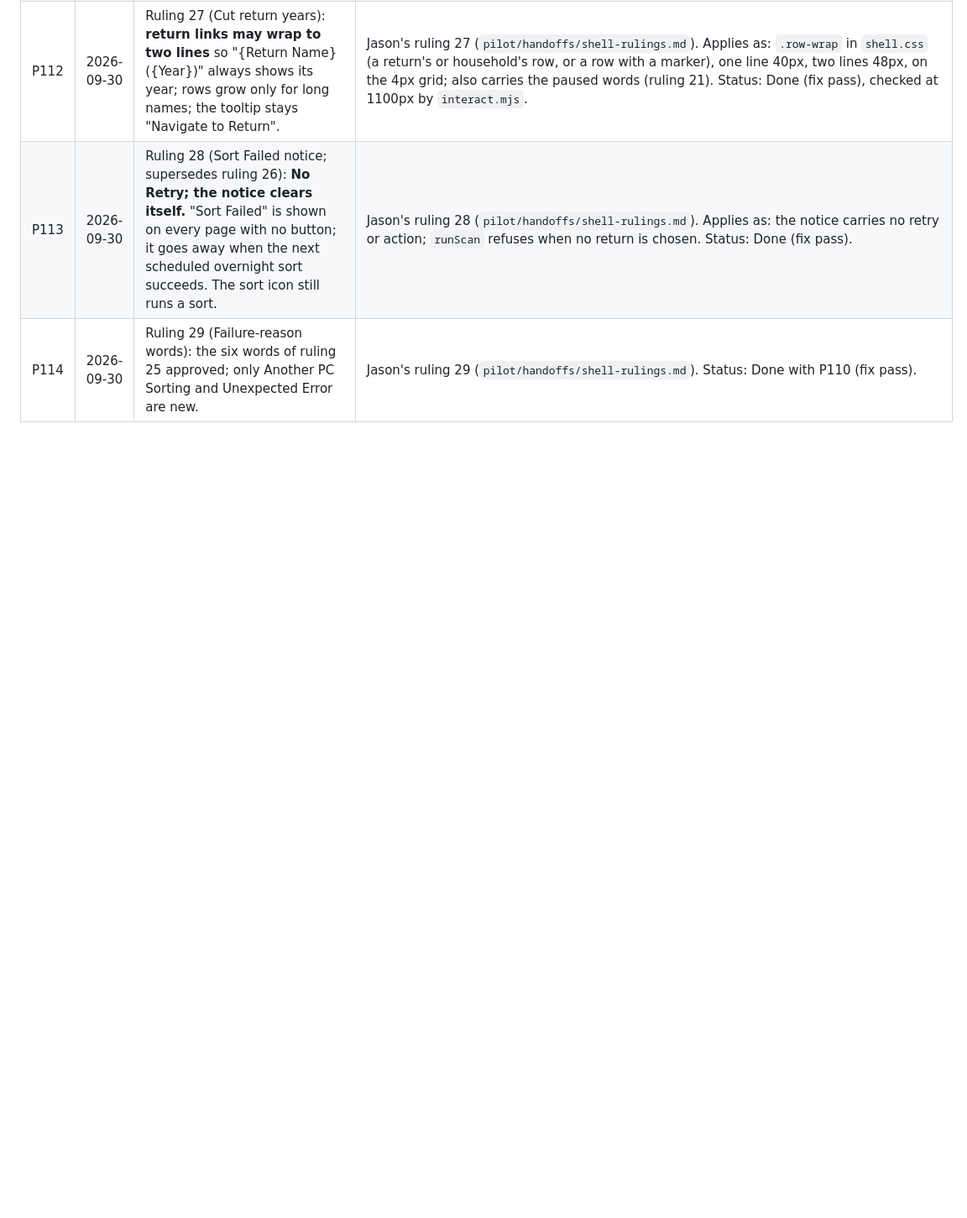
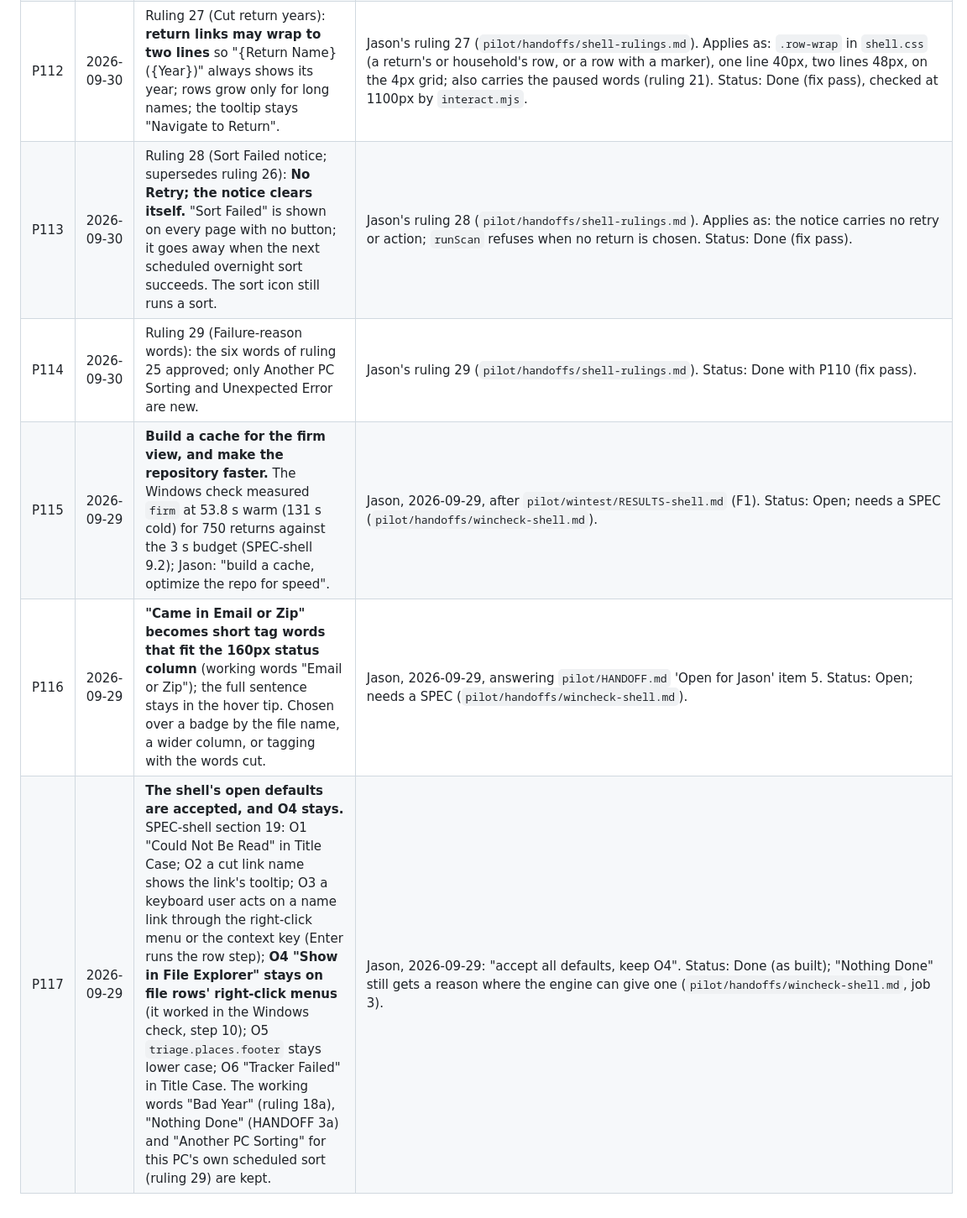
Before and after one commit to J-Park-Associates/Tax-Info-Request-List-Pilot, a Markdown page: pilot/DECISIONS.md, the part around the change. Shown at 84% size. Rendered like a GitHub page; blank space fills up the shorter version.

```diff
--- a/pilot/DECISIONS.md
+++ b/pilot/DECISIONS.md
@@ -118,3 +118,6 @@ Decisions for the pilot edition only. `main`'s decisions stay in
 | P112 | 2026-09-30 | Ruling 27 (Cut return years): **return links may wrap to two lines** so "{Return Name} ({Year})" always shows its year; rows grow only for long names; the tooltip stays "Navigate to Return". | Jason's ruling 27 (`pilot/handoffs/shell-rulings.md`). Applies as: `.row-wrap` in `shell.css` (a return's or household's row, or a row with a marker), one line 40px, two lines 48px, on the 4px grid; also carries the paused words (ruling 21). Status: Done (fix pass), checked at 1100px by `interact.mjs`. |
 | P113 | 2026-09-30 | Ruling 28 (Sort Failed notice; supersedes ruling 26): **No Retry; the notice clears itself.** "Sort Failed" is shown on every page with no button; it goes away when the next scheduled overnight sort succeeds. The sort icon still runs a sort. | Jason's ruling 28 (`pilot/handoffs/shell-rulings.md`). Applies as: the notice carries no retry or action; `runScan` refuses when no return is chosen. Status: Done (fix pass). |
 | P114 | 2026-09-30 | Ruling 29 (Failure-reason words): the six words of ruling 25 approved; only Another PC Sorting and Unexpected Error are new. | Jason's ruling 29 (`pilot/handoffs/shell-rulings.md`). Status: Done with P110 (fix pass). |
+| P115 | 2026-09-29 | **Build a cache for the firm view, and make the repository faster.** The Windows check measured `firm` at 53.8 s warm (131 s cold) for 750 returns against the 3 s budget (SPEC-shell 9.2); Jason: "build a cache, optimize the repo for speed". | Jason, 2026-09-29, after `pilot/wintest/RESULTS-shell.md` (F1). Status: Open; needs a SPEC (`pilot/handoffs/wincheck-shell.md`). |
+| P116 | 2026-09-29 | **"Came in Email or Zip" becomes short tag words that fit the 160px status column** (working words "Email or Zip"); the full sentence stays in the hover tip. Chosen over a badge by the file name, a wider column, or tagging with the words cut. | Jason, 2026-09-29, answering `pilot/HANDOFF.md` 'Open for Jason' item 5. Status: Open; needs a SPEC (`pilot/handoffs/wincheck-shell.md`). |
+| P117 | 2026-09-29 | **The shell's open defaults are accepted, and O4 stays.** SPEC-shell section 19: O1 "Could Not Be Read" in Title Case; O2 a cut link name shows the link's tooltip; O3 a keyboard user acts on a name link through the right-click menu or the context key (Enter runs the row step); **O4 "Show in File Explorer" stays on file rows' right-click menus** (it worked in the Windows check, step 10); O5 `triage.places.footer` stays lower case; O6 "Tracker Failed" in Title Case. The working words "Bad Year" (ruling 18a), "Nothing Done" (HANDOFF 3a) and "Another PC Sorting" for this PC's own scheduled sort (ruling 29) are kept. | Jason, 2026-09-29: "accept all defaults, keep O4". Status: Done (as built); "Nothing Done" still gets a reason where the engine can give one (`pilot/handoffs/wincheck-shell.md`, job 3). |
```
Also changed, not shown: pilot/handoffs/wincheck-shell.md (added, +44 -0 lines), pilot/wintest/RESULTS-shell.md (added, +102 -0 lines).
